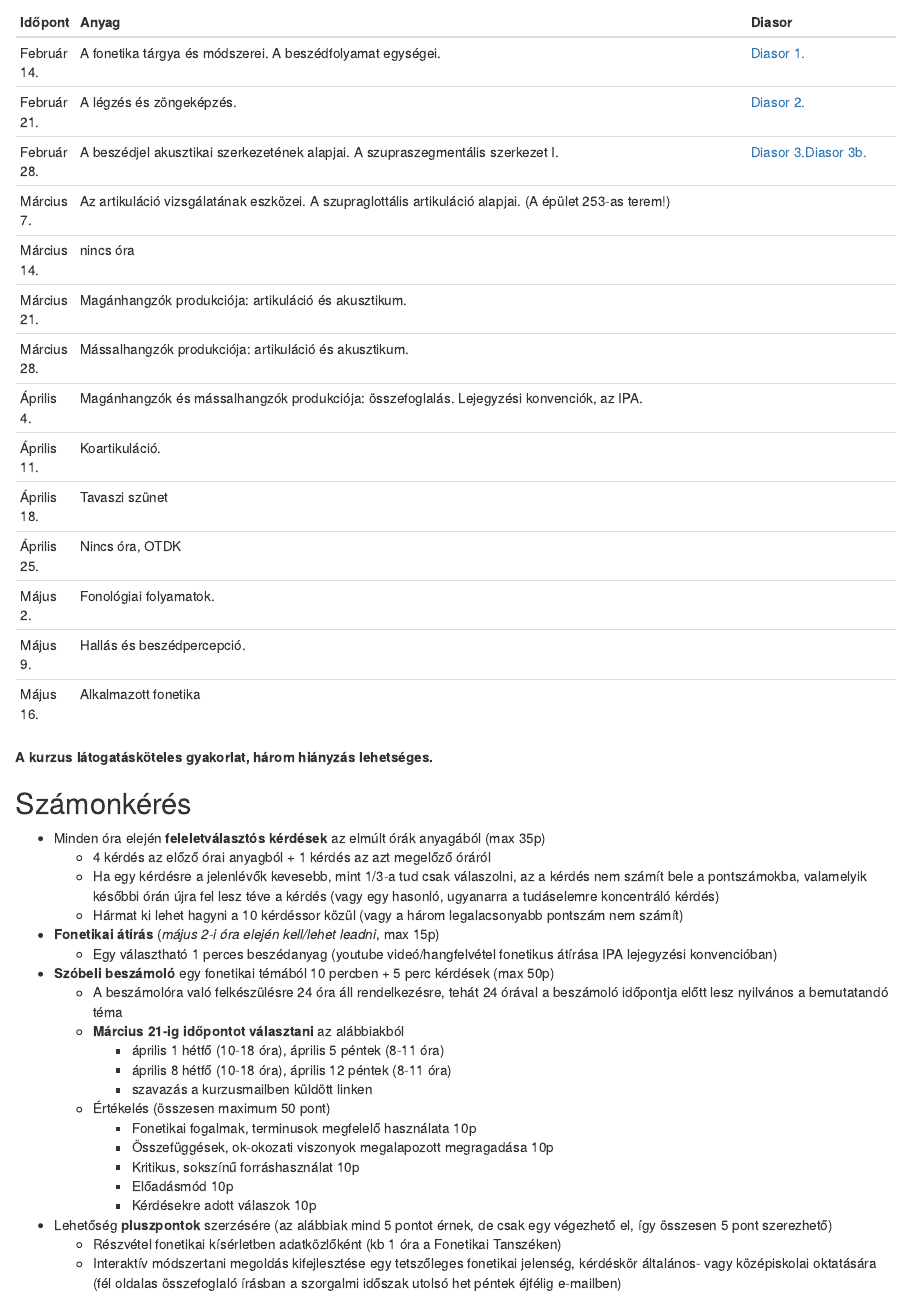
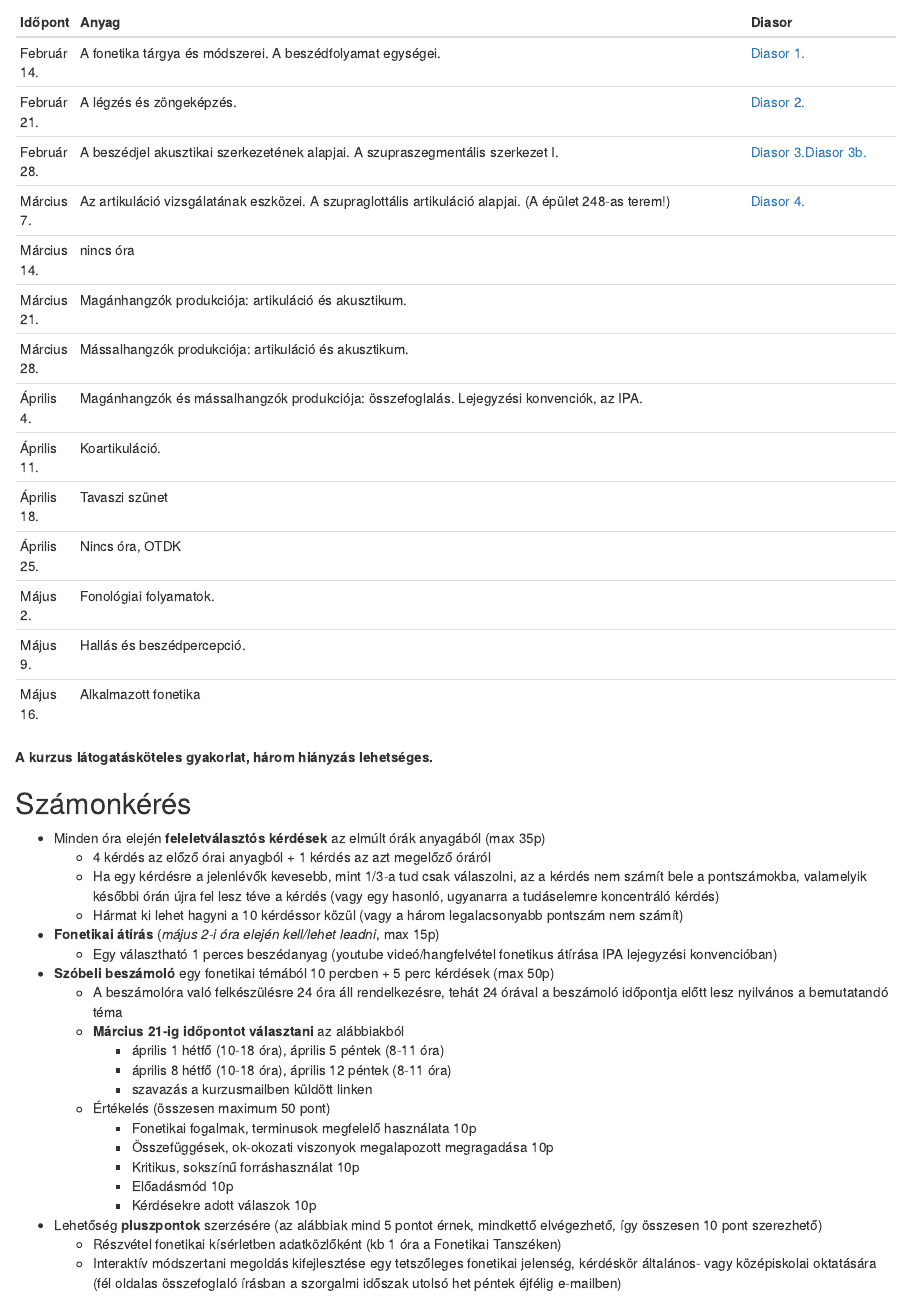
Before and after one commit to martonbartok/blogdown_source, an R Markdown document (content/teaching_resources/fonetika2019_tavasz_tematika.hu.Rmd): the page in a window 1100 px wide, from 330 px down. Rendered offline with R 4.5, knitr and Pandoc, with nearby package versions; drawn as R Markdown's standard HTML page in place of the format the file asks for.

Commit message:
added phonetics slides 4

```diff
--- a/content/teaching_resources/fonetika2019_tavasz_tematika.hu.Rmd
+++ b/content/teaching_resources/fonetika2019_tavasz_tematika.hu.Rmd
@@ -25,7 +25,7 @@ Időpont | Anyag | Diasor
 Február 14. |	A fonetika tárgya és módszerei. A beszédfolyamat egységei. | <a href="../../../teaching_material/phonetics_2019_spring/fonetika_2019_01.pdf" target = "_blank">Diasor 1.</a>
 Február 21.	| A légzés és zöngeképzés. | <a href="../../../teaching_material/phonetics_2019_spring/fonetika_2019_02.pdf" target = "_blank">Diasor 2.</a>
 Február 28.	| A beszédjel akusztikai szerkezetének alapjai. A szupraszegmentális szerkezet I. | <a href="../../../teaching_material/phonetics_2019_spring/fonetika_2019_03.pdf" target = "_blank">Diasor 3.</a><a href="../../../teaching_material/phonetics_2019_spring/fonetika_2019_03b.pdf" target = "_blank">Diasor 3b.</a>
-Március 7. |	Az artikuláció vizsgálatának eszközei. A szupraglottális artikuláció alapjai. (A épület 253-as terem!) |
+Március 7. |	Az artikuláció vizsgálatának eszközei. A szupraglottális artikuláció alapjai. (A épület 248-as terem!) | <a href="../../../teaching_material/phonetics_2019_spring/fonetika_2019_04.pdf" target = "_blank">Diasor 4.</a>
 Március 14.	| nincs óra |
 Március 21.	| Magánhangzók produkciója: artikuláció és akusztikum. |
 Március 28.	| Mássalhangzók produkciója: artikuláció és akusztikum. |
@@ -59,7 +59,7 @@ Május 16.	| Alkalmazott fonetika |
         + Kritikus, sokszínű forráshasználat 10p
         + Előadásmód 10p
         + Kérdésekre adott válaszok 10p
-*	Lehetőség **pluszpontok** szerzésére (az alábbiak mind 5 pontot érnek, de csak egy végezhető el, így összesen 5 pont szerezhető)
+*	Lehetőség **pluszpontok** szerzésére (az alábbiak mind 5 pontot érnek, mindkettő elvégezhető, így összesen 10 pont szerezhető)
     + Részvétel fonetikai kísérletben adatközlőként (kb 1 óra a Fonetikai Tanszéken)
     + Interaktív módszertani megoldás kifejlesztése egy tetszőleges fonetikai jelenség, kérdéskör általános- vagy középiskolai oktatására (fél oldalas összefoglaló írásban a szorgalmi időszak utolsó het péntek éjfélig e-mailben)
 
```
Also changed, not shown: content/teaching_resources/fonetika2019_tavasz_tematika.hu.html, 1 other file.
